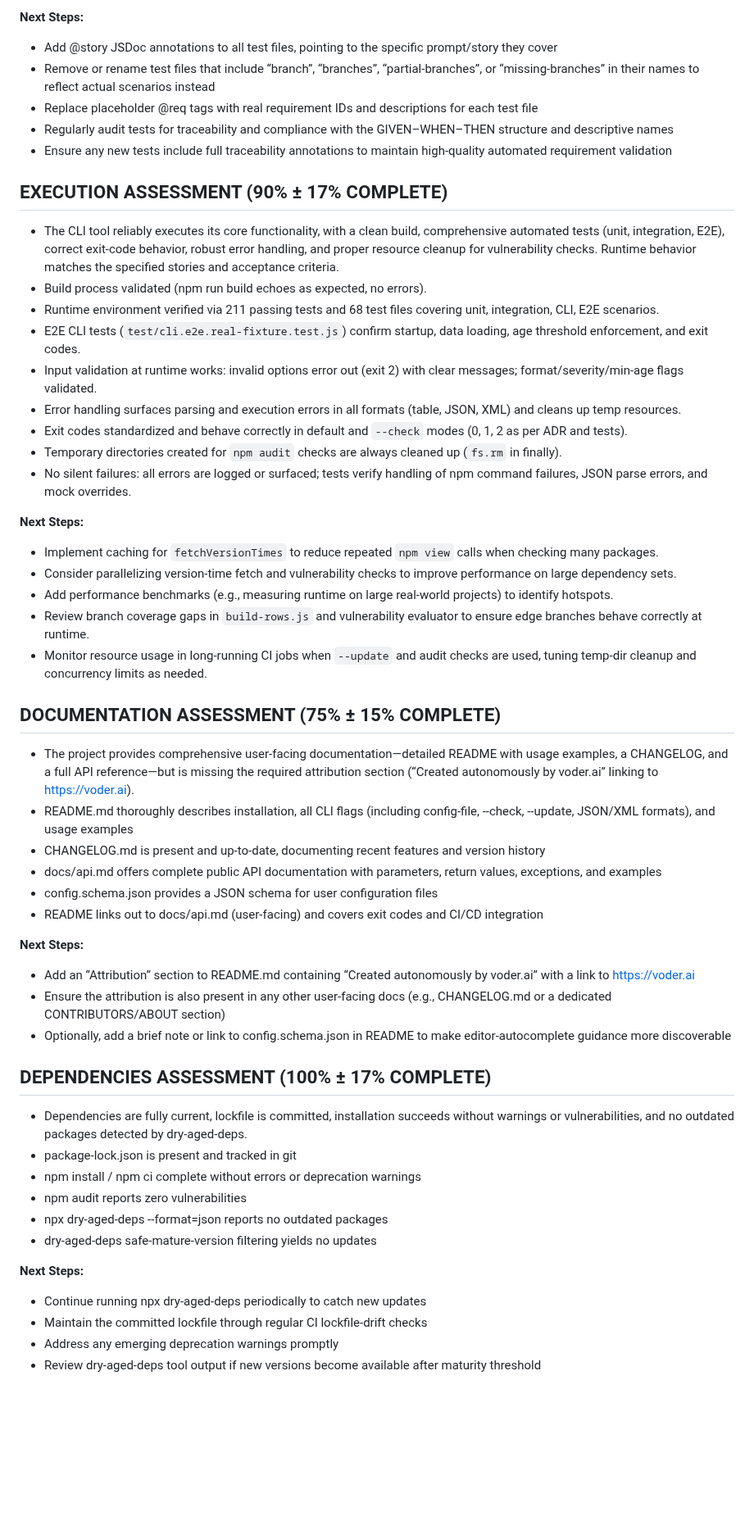
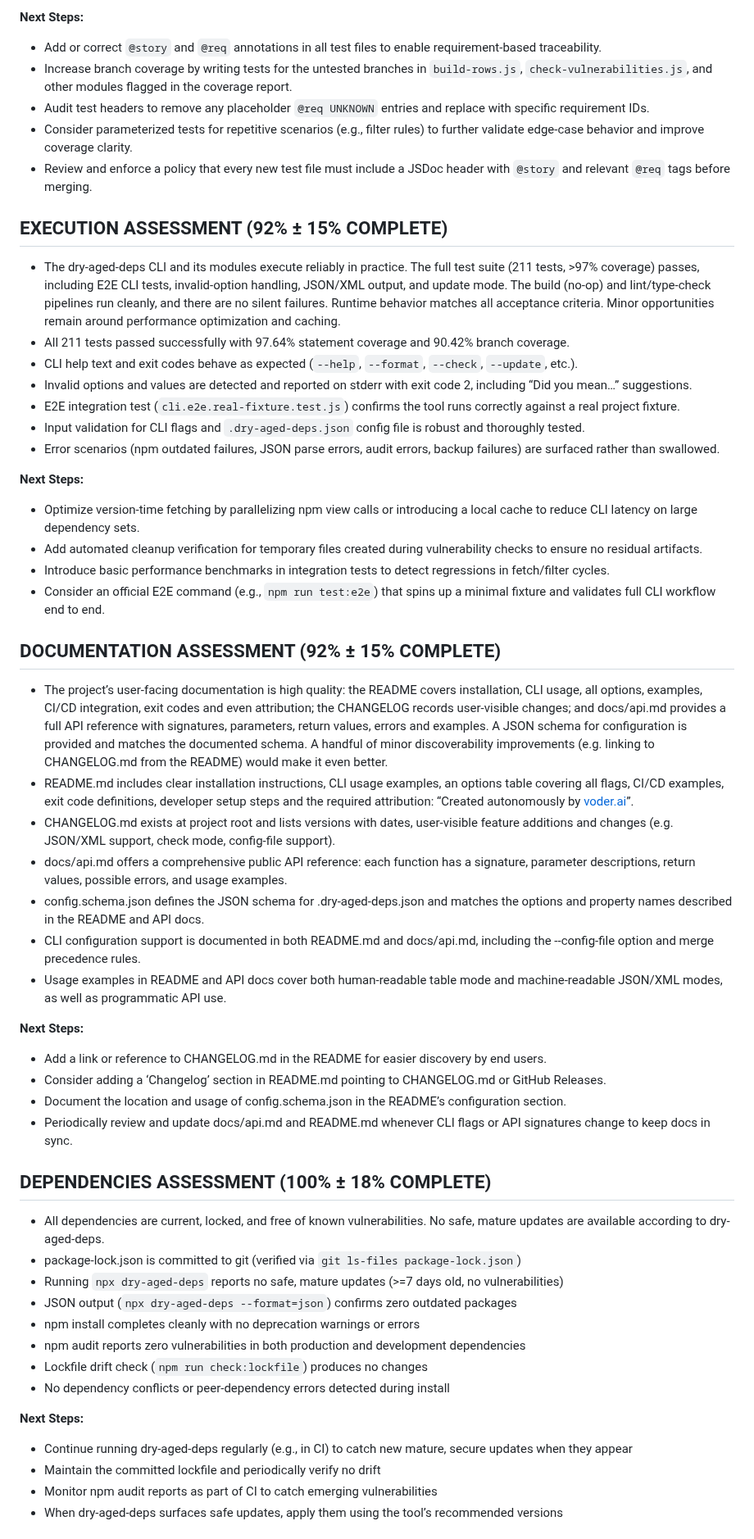
Before and after one commit to voder-ai/dry-aged-deps, a Markdown page: .voder/implementation-progress.md, the part around one of its changes. Shown at 82% size. Rendered like a GitHub page; blank space fills up the shorter version.

```diff
--- a/.voder/implementation-progress.md
+++ b/.voder/implementation-progress.md
@@ -44,53 +47,54 @@ Improve code quality, testing, and documentation to meet required thresholds.
 
 **Next Steps:**
-- Add @story JSDoc annotations to all test files, pointing to the specific prompt/story they cover
-- Remove or rename test files that include “branch”, “branches”, “partial-branches”, or “missing-branches” in their names to reflect actual scenarios instead
-- Replace placeholder @req tags with real requirement IDs and descriptions for each test file
-- Regularly audit tests for traceability and compliance with the GIVEN–WHEN–THEN structure and descriptive names
-- Ensure any new tests include full traceability annotations to maintain high-quality automated requirement validation
+- Add or correct `@story` and `@req` annotations in all test files to enable requirement-based traceability.
+- Increase branch coverage by writing tests for the untested branches in `build-rows.js`, `check-vulnerabilities.js`, and other modules flagged in the coverage report.
+- Audit test headers to remove any placeholder `@req UNKNOWN` entries and replace with specific requirement IDs.
+- Consider parameterized tests for repetitive scenarios (e.g., filter rules) to further validate edge-case behavior and improve coverage clarity.
+- Review and enforce a policy that every new test file must include a JSDoc header with `@story` and relevant `@req` tags before merging.
 
-## EXECUTION ASSESSMENT (90% ± 17% COMPLETE)
-- The CLI tool reliably executes its core functionality, with a clean build, comprehensive automated tests (unit, integration, E2E), correct exit-code behavior, robust error handling, and proper resource cleanup for vulnerability checks. Runtime behavior matches the specified stories and acceptance criteria.
-- Build process validated (npm run build echoes as expected, no errors).
-- Runtime environment verified via 211 passing tests and 68 test files covering unit, integration, CLI, E2E scenarios.
-- E2E CLI tests (`test/cli.e2e.real-fixture.test.js`) confirm startup, data loading, age threshold enforcement, and exit codes.
-- Input validation at runtime works: invalid options error out (exit 2) with clear messages; format/severity/min-age flags validated.
-- Error handling surfaces parsing and execution errors in all formats (table, JSON, XML) and cleans up temp resources.
-- Exit codes standardized and behave correctly in default and `--check` modes (0, 1, 2 as per ADR and tests).
-- Temporary directories created for `npm audit` checks are always cleaned up (`fs.rm` in finally).
-- No silent failures: all errors are logged or surfaced; tests verify handling of npm command failures, JSON parse errors, and mock overrides.
+## EXECUTION ASSESSMENT (92% ± 15% COMPLETE)
+- The dry-aged-deps CLI and its modules execute reliably in practice. The full test suite (211 tests, >97% coverage) passes, including E2E CLI tests, invalid-option handling, JSON/XML output, and update mode. The build (no-op) and lint/type-check pipelines run cleanly, and there are no silent failures. Runtime behavior matches all acceptance criteria. Minor opportunities remain around performance optimization and caching.
+- All 211 tests passed successfully with 97.64% statement coverage and 90.42% branch coverage.
+- CLI help text and exit codes behave as expected (`--help`, `--format`, `--check`, `--update`, etc.).
+- Invalid options and values are detected and reported on stderr with exit code 2, including “Did you mean…” suggestions.
+- E2E integration test (`cli.e2e.real-fixture.test.js`) confirms the tool runs correctly against a real project fixture.
+- Input validation for CLI flags and `.dry-aged-deps.json` config file is robust and thoroughly tested.
+- Error scenarios (npm outdated failures, JSON parse errors, audit errors, backup failures) are surfaced rather than swallowed.
 
 **Next Steps:**
-- Implement caching for `fetchVersionTimes` to reduce repeated `npm view` calls when checking many packages.
-- Consider parallelizing version-time fetch and vulnerability checks to improve performance on large dependency sets.
-- Add performance benchmarks (e.g., measuring runtime on large real-world projects) to identify hotspots.
-- Review branch coverage gaps in `build-rows.js` and vulnerability evaluator to ensure edge branches behave correctly at runtime.
-- Monitor resource usage in long-running CI jobs when `--update` and audit checks are used, tuning temp-dir cleanup and concurrency limits as needed.
+- Optimize version-time fetching by parallelizing npm view calls or introducing a local cache to reduce CLI latency on large dependency sets.
+- Add automated cleanup verification for temporary files created during vulnerability checks to ensure no residual artifacts.
+- Introduce basic performance benchmarks in integration tests to detect regressions in fetch/filter cycles.
+- Consider an official E2E command (e.g., `npm run test:e2e`) that spins up a minimal fixture and validates full CLI workflow end to end.
 
-## DOCUMENTATION ASSESSMENT (75% ± 15% COMPLETE)
-- The project provides comprehensive user-facing documentation—detailed README with usage examples, a CHANGELOG, and a full API reference—but is missing the required attribution section (“Created autonomously by voder.ai” linking to https://voder.ai).
-- README.md thoroughly describes installation, all CLI flags (including config‐file, --check, --update, JSON/XML formats), and usage examples
-- CHANGELOG.md is present and up-to-date, documenting recent features and version history
-- docs/api.md offers complete public API documentation with parameters, return values, exceptions, and examples
-- config.schema.json provides a JSON schema for user configuration files
-- README links out to docs/api.md (user-facing) and covers exit codes and CI/CD integration
+## DOCUMENTATION ASSESSMENT (92% ± 15% COMPLETE)
+- The project’s user-facing documentation is high quality: the README covers installation, CLI usage, all options, examples, CI/CD integration, exit codes and even attribution; the CHANGELOG records user-visible changes; and docs/api.md provides a full API reference with signatures, parameters, return values, errors and examples. A JSON schema for configuration is provided and matches the documented schema. A handful of minor discoverability improvements (e.g. linking to CHANGELOG.md from the README) would make it even better.
+- README.md includes clear installation instructions, CLI usage examples, an options table covering all flags, CI/CD examples, exit code definitions, developer setup steps and the required attribution: “Created autonomously by [voder.ai](https://voder.ai)”.
+- CHANGELOG.md exists at project root and lists versions with dates, user-visible feature additions and changes (e.g. JSON/XML support, check mode, config-file support).
+- docs/api.md offers a comprehensive public API reference: each function has a signature, parameter descriptions, return values, possible errors, and usage examples.
+- config.schema.json defines the JSON schema for .dry-aged-deps.json and matches the options and property names described in the README and API docs.
+- CLI configuration support is documented in both README.md and docs/api.md, including the --config-file option and merge precedence rules.
+- Usage examples in README and API docs cover both human-readable table mode and machine-readable JSON/XML modes, as well as programmatic API use.
 
 **Next Steps:**
-- Add an “Attribution” section to README.md containing “Created autonomously by voder.ai” with a link to https://voder.ai
-- Ensure the attribution is also present in any other user-facing docs (e.g., CHANGELOG.md or a dedicated CONTRIBUTORS/ABOUT section)
-- Optionally, add a brief note or link to config.schema.json in README to make editor-autocomplete guidance more discoverable
+- Add a link or reference to CHANGELOG.md in the README for easier discovery by end users.
+- Consider adding a ‘Changelog’ section in README.md pointing to CHANGELOG.md or GitHub Releases.
+- Document the location and usage of config.schema.json in the README’s configuration section.
+- Periodically review and update docs/api.md and README.md whenever CLI flags or API signatures change to keep docs in sync.
 
-## DEPENDENCIES ASSESSMENT (100% ± 17% COMPLETE)
-- Dependencies are fully current, lockfile is committed, installation succeeds without warnings or vulnerabilities, and no outdated packages detected by dry-aged-deps.
-- package-lock.json is present and tracked in git
-- npm install / npm ci complete without errors or deprecation warnings
-- npm audit reports zero vulnerabilities
-- npx dry-aged-deps --format=json reports no outdated packages
-- dry-aged-deps safe-mature-version filtering yields no updates
+## DEPENDENCIES ASSESSMENT (100% ± 18% COMPLETE)
+- All dependencies are current, locked, and free of known vulnerabilities. No safe, mature updates are available according to dry-aged-deps.
+- package-lock.json is committed to git (verified via `git ls-files package-lock.json`)
+- Running `npx dry-aged-deps` reports no safe, mature updates (>=7 days old, no vulnerabilities)
+- JSON output (`npx dry-aged-deps --format=json`) confirms zero outdated packages
+- npm install completes cleanly with no deprecation warnings or errors
+- npm audit reports zero vulnerabilities in both production and development dependencies
+- Lockfile drift check (`npm run check:lockfile`) produces no changes
+- No dependency conflicts or peer-dependency errors detected during install
 
 **Next Steps:**
-- Continue running npx dry-aged-deps periodically to catch new updates
-- Maintain the committed lockfile through regular CI lockfile-drift checks
-- Address any emerging deprecation warnings promptly
-- Review dry-aged-deps tool output if new versions become available after maturity threshold
+- Continue running dry-aged-deps regularly (e.g., in CI) to catch new mature, secure updates when they appear
+- Maintain the committed lockfile and periodically verify no drift
+- Monitor npm audit reports as part of CI to catch emerging vulnerabilities
+- When dry-aged-deps surfaces safe updates, apply them using the tool’s recommended versions
 
```
Also changed, not shown: other parts of .voder/implementation-progress.md (+67 -60 lines), .voder/plan.md (+7 -7 lines), .voder/progress-chart.png, 6 other files.
